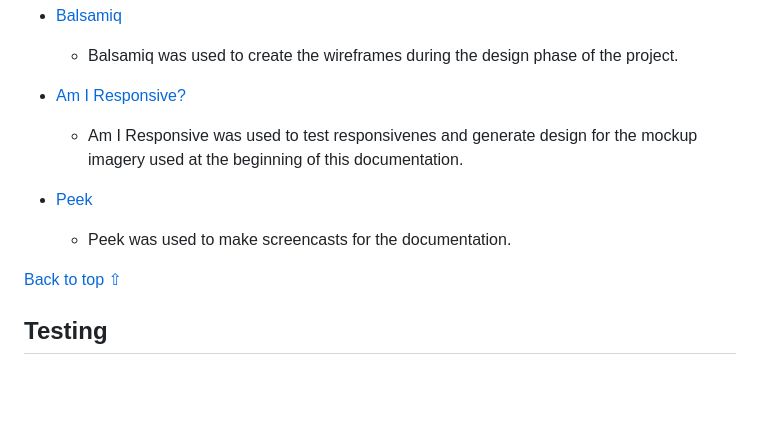
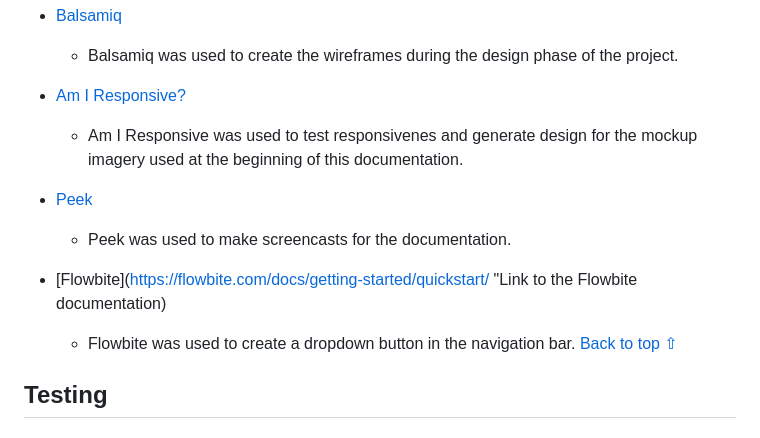
Before and after one commit to vanderpatrick/Hackteam-6, a Markdown page: README.md, the part around the change. Rendered like a GitHub page; blank space fills up the shorter version.

Commit message:
updated the technologies used section in the README file

```diff
--- a/README.md
+++ b/README.md
@@ -283,12 +283,11 @@ The goal section provides a concise summary of the main objective or purpose of
 - [Balsamiq](https://balsamiq.com/ "Link to Balsamiq homepage")
   - Balsamiq was used to create the wireframes during the design phase of the project.
 - [Am I Responsive?](https://amiresponsive.co.uk/ "Link to Am I Responsive Homepage")
-
   - Am I Responsive was used to test responsivenes and generate design for the mockup imagery used at the beginning of this documentation.
-
 - [Peek](https://github.com/phw/peek)
   - Peek was used to make screencasts for the documentation.
-
+- [Flowbite](https://flowbite.com/docs/getting-started/quickstart/ "Link to the Flowbite documentation)
+  - Flowbite was used to create a dropdown button in the navigation bar.
 [Back to top ⇧](#)
 
 ## Testing
```
